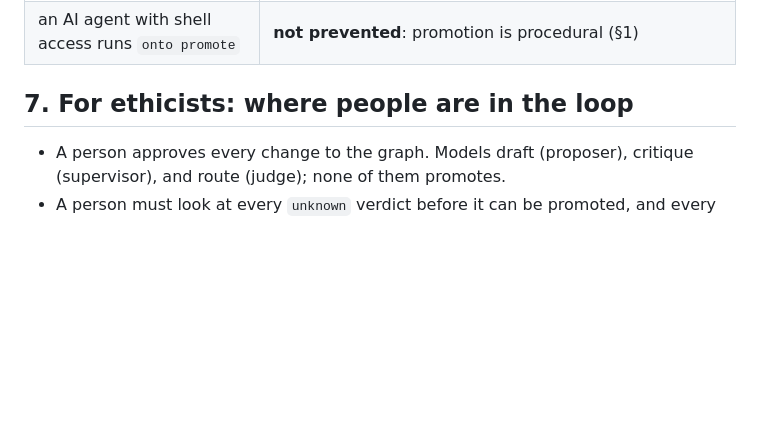
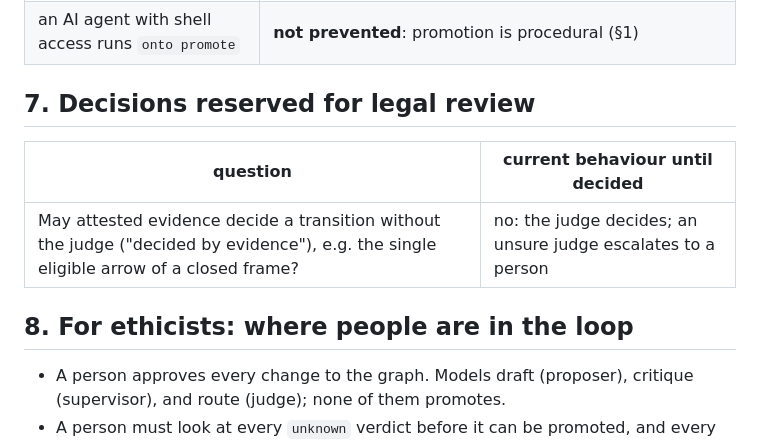
Before and after one commit to cemphlvn/onto, a Markdown page: docs/04-trust-model.md, the part around the change. Rendered like a GitHub page; blank space fills up the shorter version.

```diff
--- a/docs/04-trust-model.md
+++ b/docs/04-trust-model.md
@@ -146,7 +146,13 @@ authenticate who produced it (signatures are future work, §3).
 | someone edits policy | **not prevented by onto** (§3) |
 | an AI agent with shell access runs `onto promote` | **not prevented**: promotion is procedural (§1) |
 
-## 7. For ethicists: where people are in the loop
+## 7. Decisions reserved for legal review
+
+| question | current behaviour until decided |
+|---|---|
+| May attested evidence decide a transition without the judge ("decided by evidence"), e.g. the single eligible arrow of a closed frame? | no: the judge decides; an unsure judge escalates to a person |
+
+## 8. For ethicists: where people are in the loop
 
 - A person approves every change to the graph. Models draft (proposer),
   critique (supervisor), and route (judge); none of them promotes.
```
Also changed, not shown: docs/00-architecture.md (+8 -5 lines).
